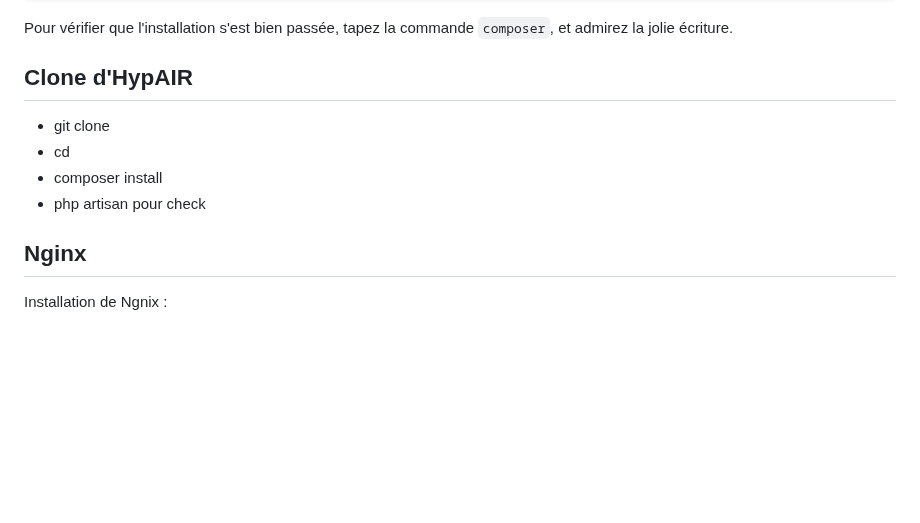
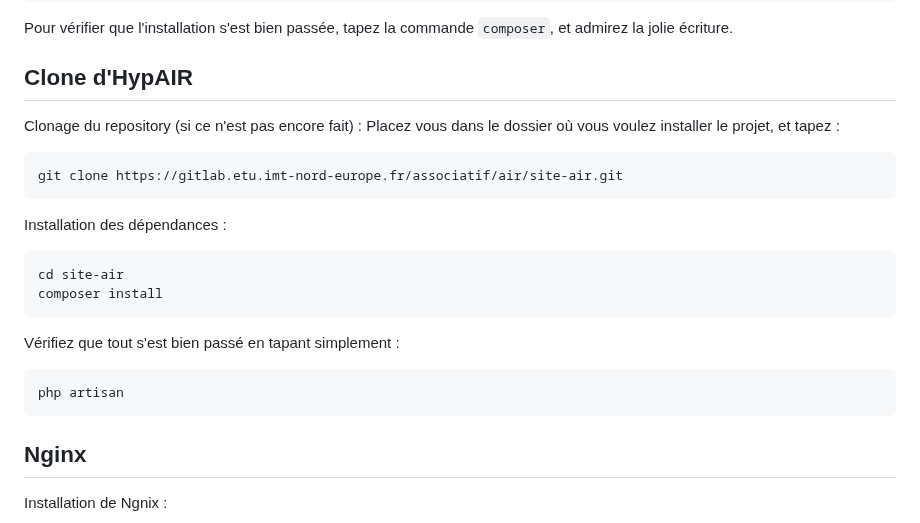
Before and after one commit to RedPoulosopher/HYPAIR, a Markdown page: Docs/Installation_ubuntu.md, the part around the change. Drawn GitHub-style; blank space fills up the shorter version.

````diff
--- a/Docs/Installation_ubuntu.md
+++ b/Docs/Installation_ubuntu.md
@@ -105,11 +105,23 @@ sudo php /tmp/composer-setup.php --install-dir=/usr/local/bin --filename=compose
 Pour vérifier que l'installation s'est bien passée, tapez la commande ```composer```, et admirez la jolie écriture.
 
 ## Clone d'HypAIR
-- git clone
-- cd
-- composer install
-- php artisan pour check
 
+Clonage du repository (si ce n'est pas encore fait) :
+Placez vous dans le dossier où vous voulez installer le projet, et tapez :
+```
+git clone https://gitlab.etu.imt-nord-europe.fr/associatif/air/site-air.git
+```
+
+Installation des dépendances :
+```
+cd site-air
+composer install
+```
+
+Vérifiez que tout s'est bien passé en tapant simplement :
+```
+php artisan
+```
 
 ## Nginx
 
````
